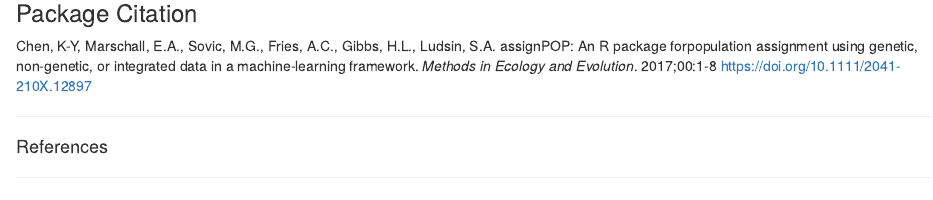
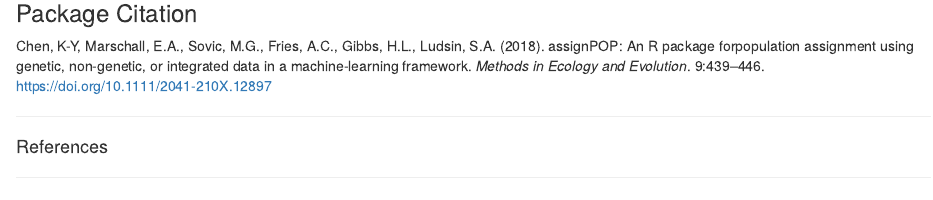
Before and after one commit to alexkychen/assignPOP, an R Markdown document (index.Rmd): the page in a window 1100 px wide, from 2210 px down. Rendered offline with R 4.5, knitr and Pandoc, with nearby package versions; badge pictures from the web are left out.

Commit message:
update citation

```diff
--- a/index.Rmd
+++ b/index.Rmd
@@ -176,7 +176,7 @@
 ***
 ### Package Citation
 
-Chen, K-Y, Marschall, E.A., Sovic, M.G., Fries, A.C., Gibbs, H.L., Ludsin, S.A. assignPOP: An R package forpopulation assignment using genetic, non-genetic, or integrated data in a machine-learning framework. *Methods in Ecology and Evolution*. 2017;00:1-8 https://doi.org/10.1111/2041-210X.12897
+Chen, K-Y, Marschall, E.A., Sovic, M.G., Fries, A.C., Gibbs, H.L., Ludsin, S.A. (2018). assignPOP: An R package forpopulation assignment using genetic, non-genetic, or integrated data in a machine-learning framework. *Methods in Ecology and Evolution*. 9:439–446. https://doi.org/10.1111/2041-210X.12897
 
 ***
 #### References
```
Also changed, not shown: index.html.
